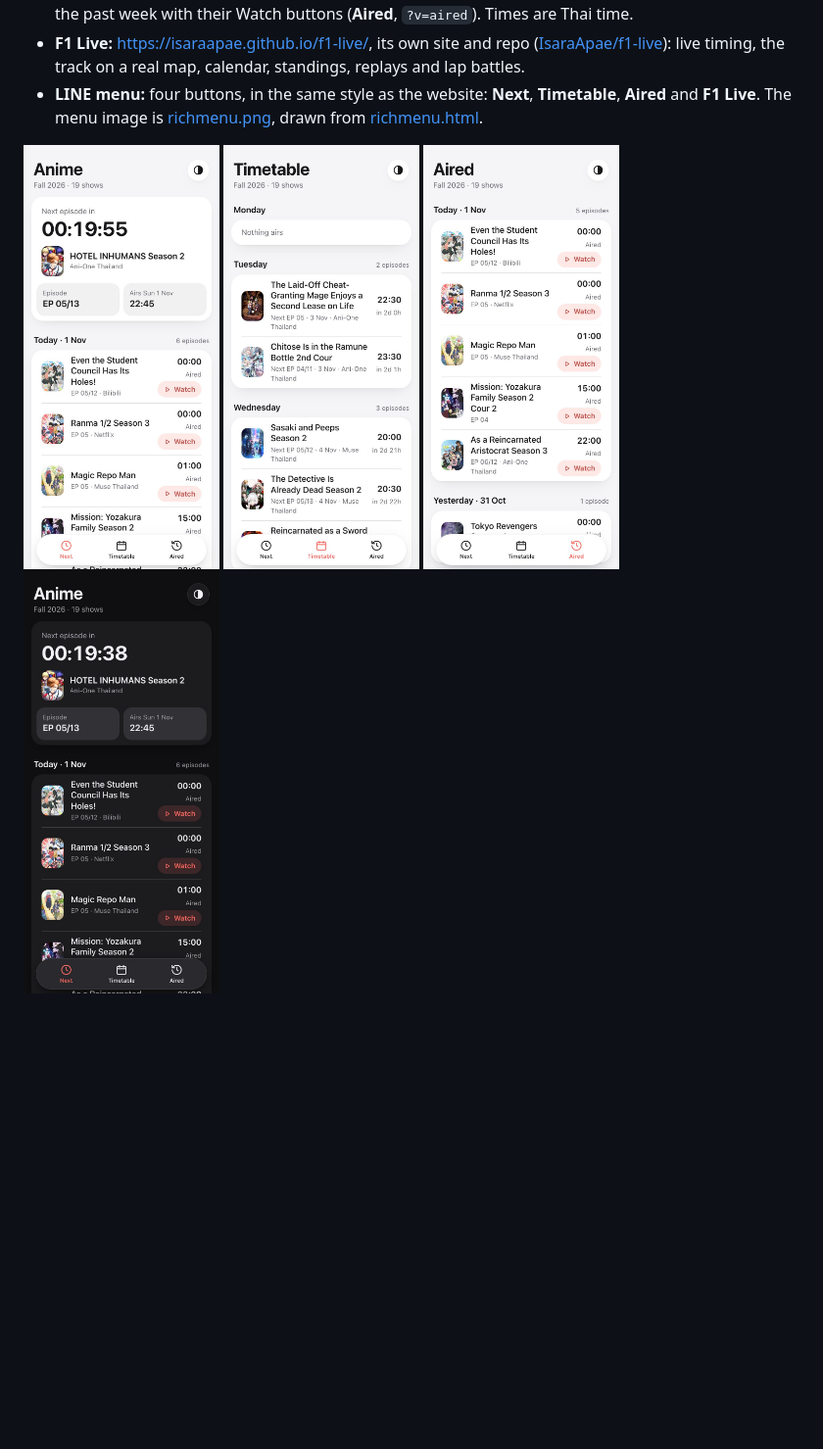
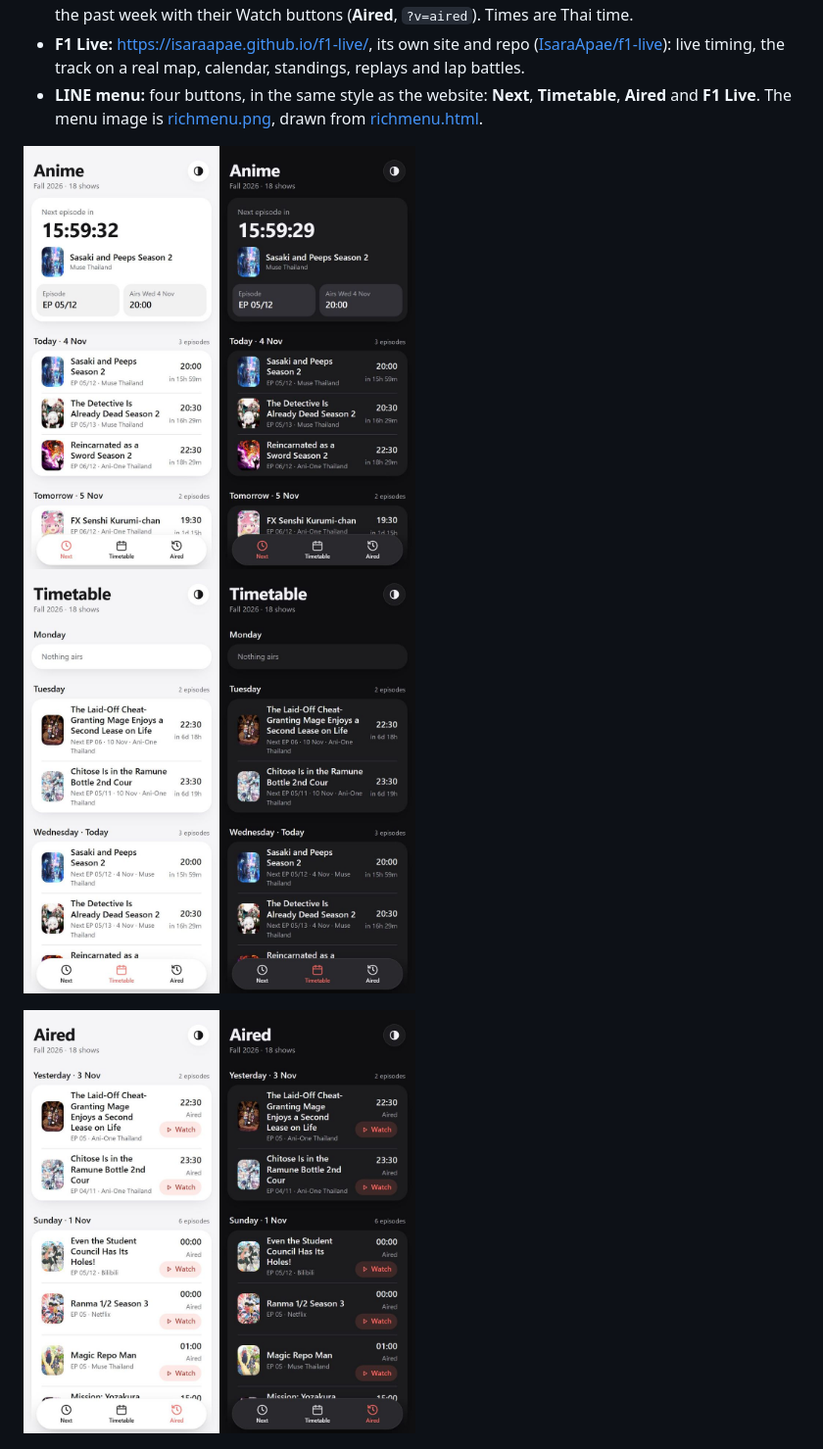
Before and after one commit to IsaraApae/alert-watch, a Markdown page: README.md, the part around the change. Shown at 98% size. Rendered like a GitHub page; pictures changed too: docs/aired.jpg, docs/dark.jpg (deleted), docs/next.jpg; blank space fills up the shorter version.

Commit message:
README: the website in light and dark side by side
Next, Timetable and Aired again from the live site on a phone, each with its
light and dark side by side, in place of three light pictures and one dark.

Co-Authored-By: Claude Opus 5.5 <noreply@anthropic.com>

```diff
--- a/README.md
+++ b/README.md
@@ -7,10 +7,11 @@ Sends a LINE message (official account **Alert Watch**) when a tracked manga cha
 - **LINE menu:** four buttons, in the same style as the website: **Next**, **Timetable**, **Aired** and **F1 Live**. The menu image is [richmenu.png](richmenu.png), drawn from [richmenu.html](richmenu.html).
 
 <p>
-  <img src="docs/next.jpg" width="200" alt="Website: countdown to the next episode and today's episodes">
-  <img src="docs/timetable.jpg" width="200" alt="Website: the week's timetable">
-  <img src="docs/aired.jpg" width="200" alt="Website: episodes aired over the past week, with Watch buttons">
-  <img src="docs/dark.jpg" width="200" alt="Website in dark mode">
+  <img src="docs/next.jpg" width="400" alt="Website: countdown to the next episode and today's episodes, light and dark">
+  <img src="docs/timetable.jpg" width="400" alt="Website: the week's timetable, light and dark">
+</p>
+<p>
+  <img src="docs/aired.jpg" width="400" alt="Website: episodes aired over the past week, with Watch buttons, light and dark">
 </p>
 
 <img src="richmenu.png" width="600" alt="LINE menu: Next, Timetable, Aired and F1 Live">
```
